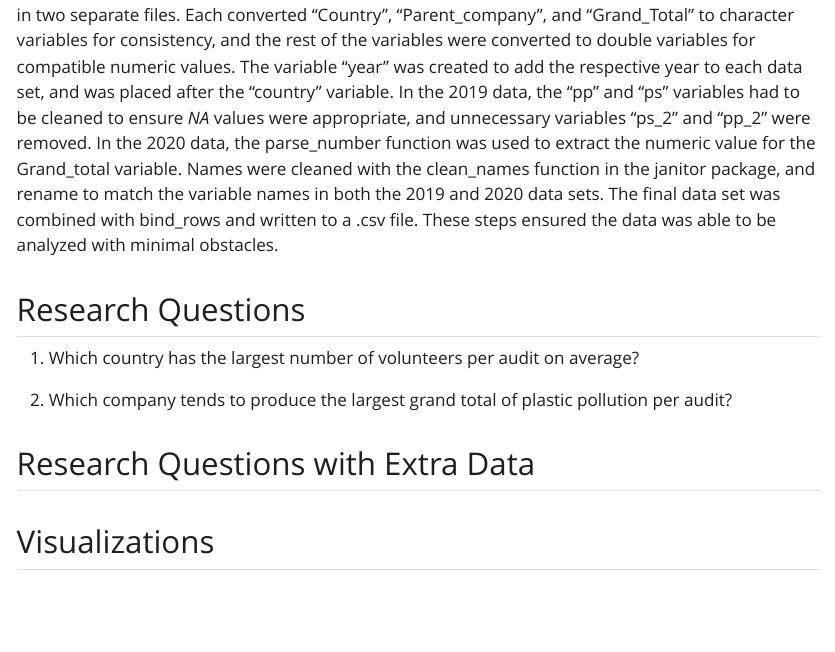
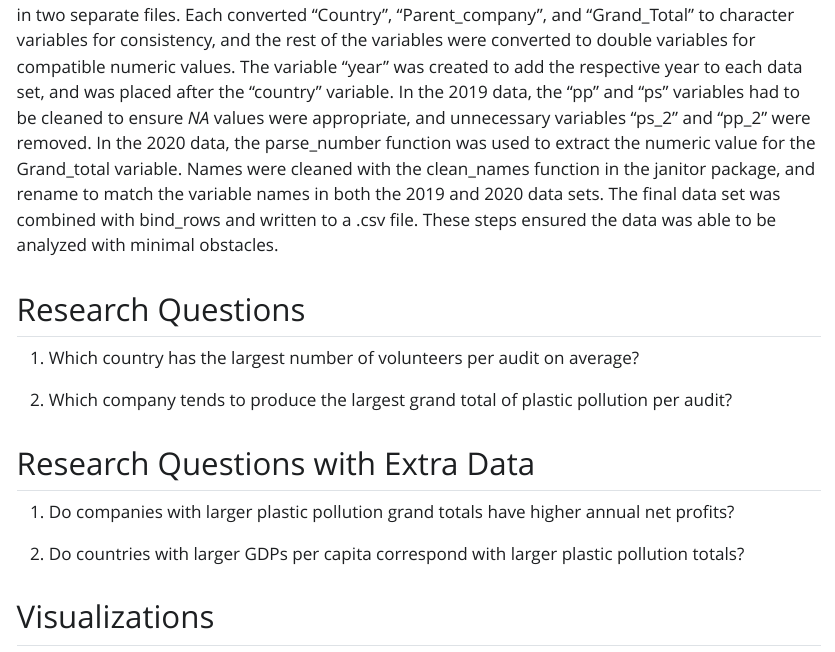
Before and after one commit to naragasa/Plastic-Waste-Analysis, a Quarto document (Project Checkpoint 1.qmd): the page in a window 1100 px wide, from 1130 px down. The pictures show the output file Project Checkpoint 1.html that the author committed with the source, opened offline; Quarto's library style sheets are replaced by a plain one without menus.

Commit message:
Research Questions

```diff
--- a/Project Checkpoint 1.qmd
+++ b/Project Checkpoint 1.qmd
@@ -50,4 +50,8 @@ Prior to the publication of the final set *plastics.csv*, cleaning of the raw da
 
 ## Research Questions with Extra Data
 
+1.  Do companies with larger plastic pollution grand totals have higher annual net profits?
+
+2.  Do countries with larger GDPs per capita correspond with larger plastic pollution totals?
+
 ## Visualizations
```
Also changed, not shown: Project Checkpoint 1.html.
